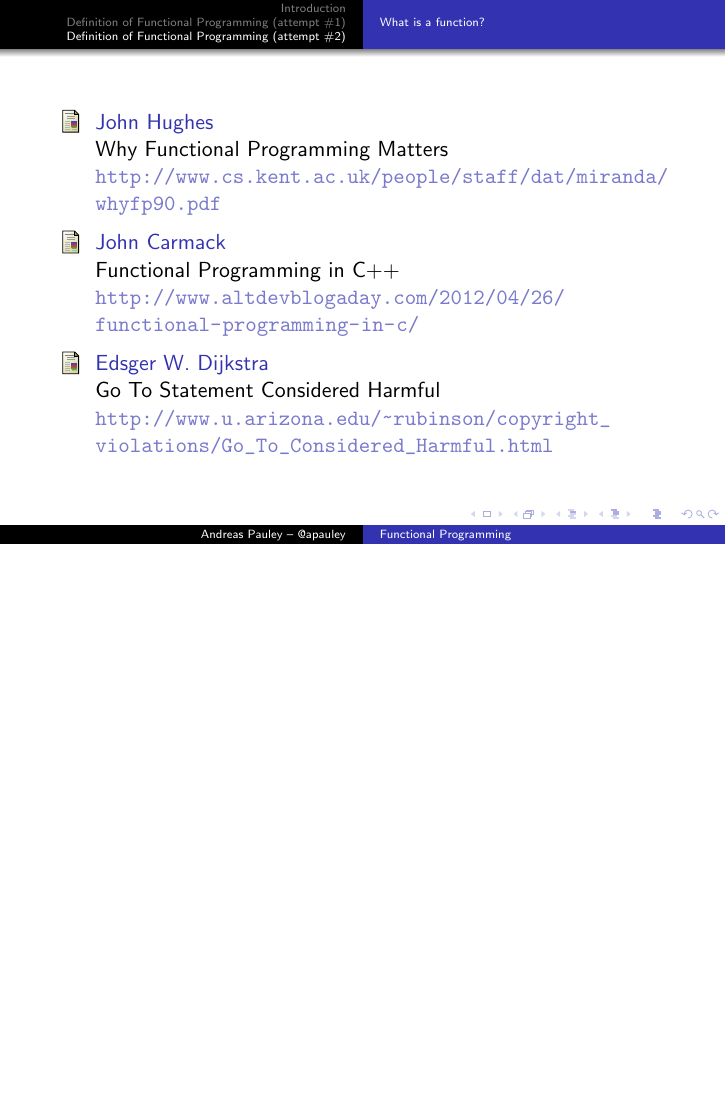
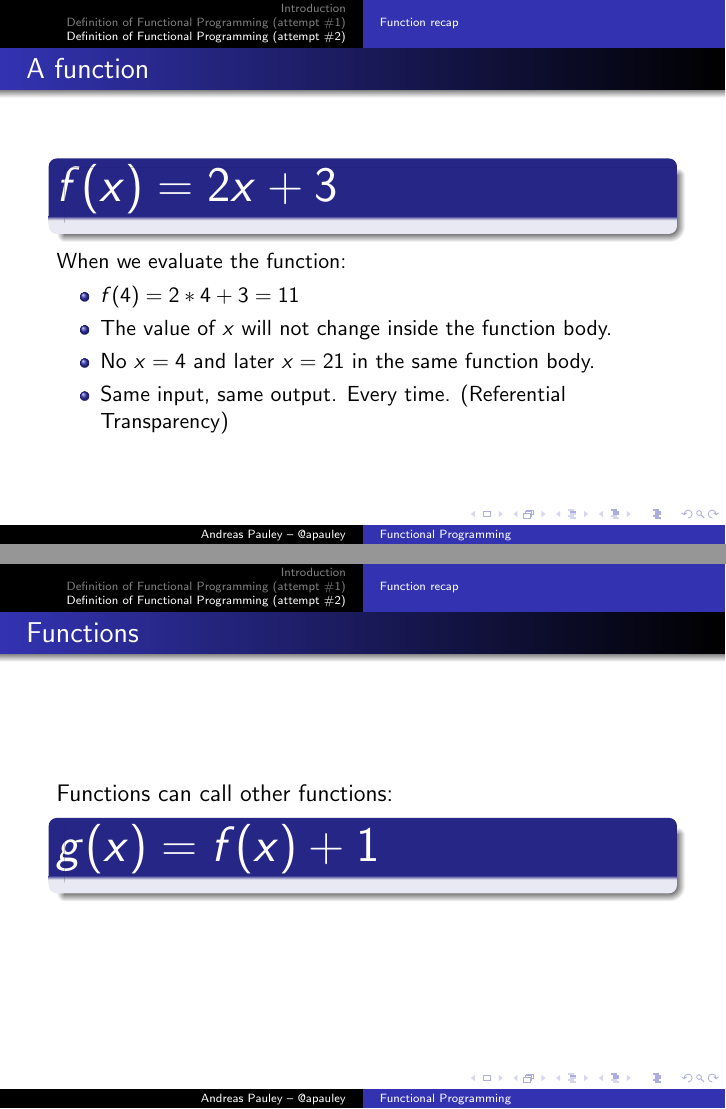
Before and after one commit to apauley/fp_presentation, LaTeX slides (fp_intro.tex): page 25 of 25 before the commit and pages 28 and 29 of 31 after it, the two joined at a grey line, the shorter picture padded with empty space. Compiled offline with pdfLaTeX.

Commit message:
Add some function slides

```diff
--- a/fp_intro.tex
+++ b/fp_intro.tex
@@ -130,7 +130,7 @@
 \end{exampleblock}
 \end{frame}
 
-\subsection{What is a function?}
+\subsection{Function recap}
 \begin{frame}{}
 OK... so what exactly is a function?
 \end{frame}
@@ -142,3 +146,33 @@
+    {\Huge $f(x) = 2x + 3$}
+  \end{block}
+
+When we evaluate the function:
+  \begin{itemize}[<+->]
+    \item $f(4) = 2*4 + 3 = 11$
+    \item The value of $x$ will not change inside the function body.
+    \item No $x = 4$ and later $x = 21$ in the same function body.
+    \item Same input, same output. Every time. (Referential Transparency)
+  \end{itemize}
+\end{frame}
+
+
+\begin{frame}{Functions}
+
+  {\large Functions can call other functions:}
+
+  \begin{block}
+    {\Huge $g(x) = f(x) +1 $}
+  \end{block}
+\end{frame}
+
+
+\begin{frame}{Functions}
+
+  {\large Constant values are just functions with no input parameters}
+
+  \begin{block}
+    {\Huge $k = 42$}
+  \end{block}
 \end{frame}
 
 %% References
```
Also changed, not shown: fp_intro.tex (4 more changed lines).
